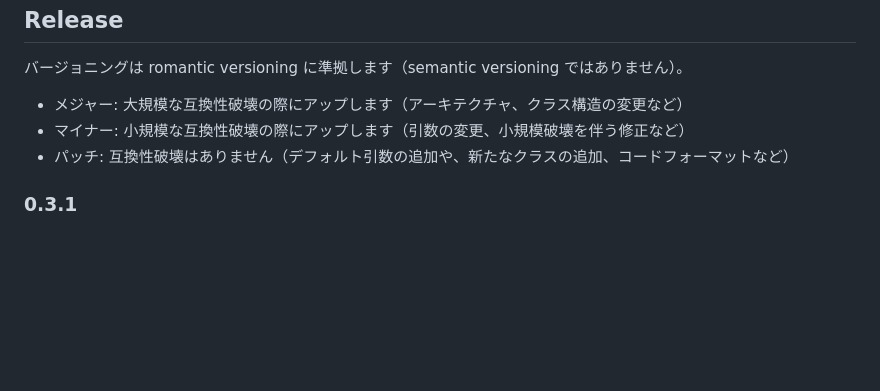
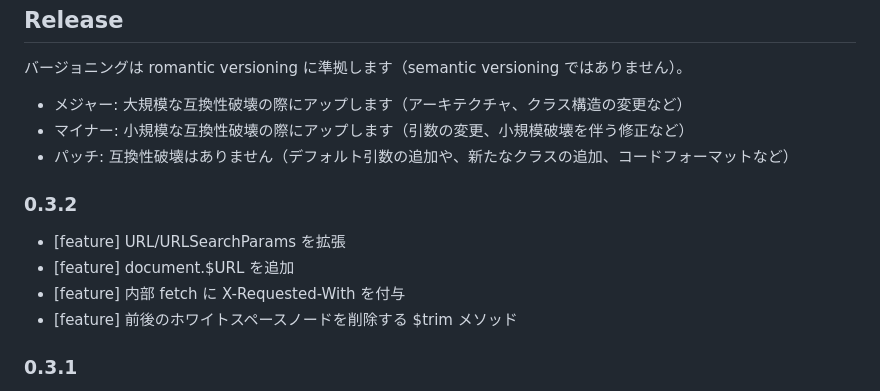
Before and after one commit to arima-ryunosuke/js-kQuery, a Markdown page: README.md, the part around the change. GitHub-like rendering; blank space fills up the shorter version.

```diff
--- a/README.md
+++ b/README.md
@@ -572,6 +572,13 @@ MIT
 - マイナー: 小規模な互換性破壊の際にアップします（引数の変更、小規模破壊を伴う修正など）
 - パッチ: 互換性破壊はありません（デフォルト引数の追加や、新たなクラスの追加、コードフォーマットなど）
 
+### 0.3.2
+
+- [feature] URL/URLSearchParams を拡張
+- [feature] document.$URL を追加
+- [feature] 内部 fetch に X-Requested-With を付与
+- [feature] 前後のホワイトスペースノードを削除する $trim メソッド
+
 ### 0.3.1
 
 - [feature] Storage に便利メソッドを追加
```
